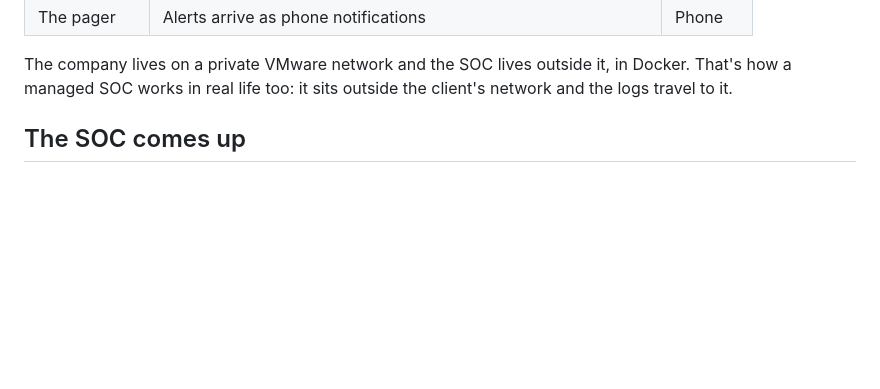
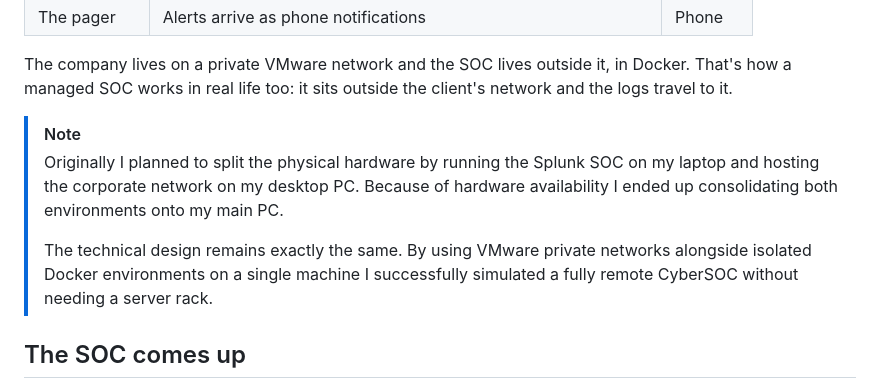
Before and after one commit to albeen-sknight/soc-in-a-box, a Markdown page: README.md, the part around the change. Rendered like a GitHub page; blank space fills up the shorter version.

Commit message:
Update SOC setup explanation in README
Clarified the setup of the SOC and its relation to the VMware network and Docker environments.

```diff
--- a/README.md
+++ b/README.md
@@ -55,6 +55,10 @@ Limonada S.L. is a made up juice distributor with 40 staff. It's the same compan
 | The pager | Alerts arrive as phone notifications | Phone |
 
 The company lives on a private VMware network and the SOC lives outside it, in Docker. That's how a managed SOC works in real life too: it sits outside the client's network and the logs travel to it.
+> [!NOTE]
+> Originally I planned to split the physical hardware by running the Splunk SOC on my laptop and hosting the corporate network on my desktop PC. Because of hardware availability I ended up consolidating both environments onto my main PC.
+>
+> The technical design remains exactly the same. By using VMware private networks alongside isolated Docker environments on a single machine I successfully simulated a fully remote CyberSOC without needing a server rack.
 
 ## The SOC comes up
 
```
